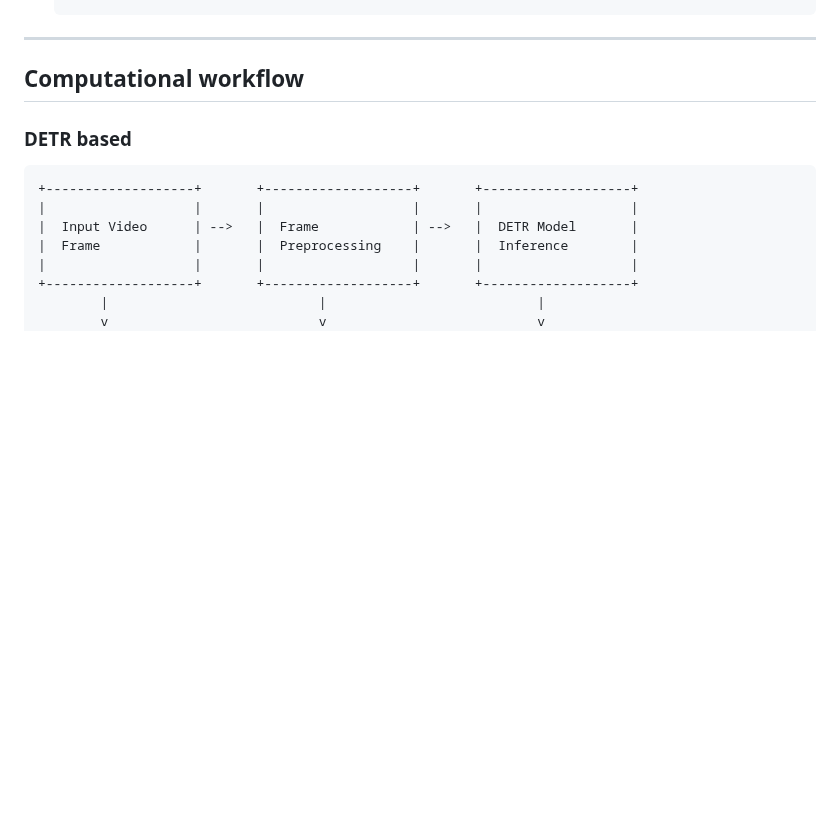
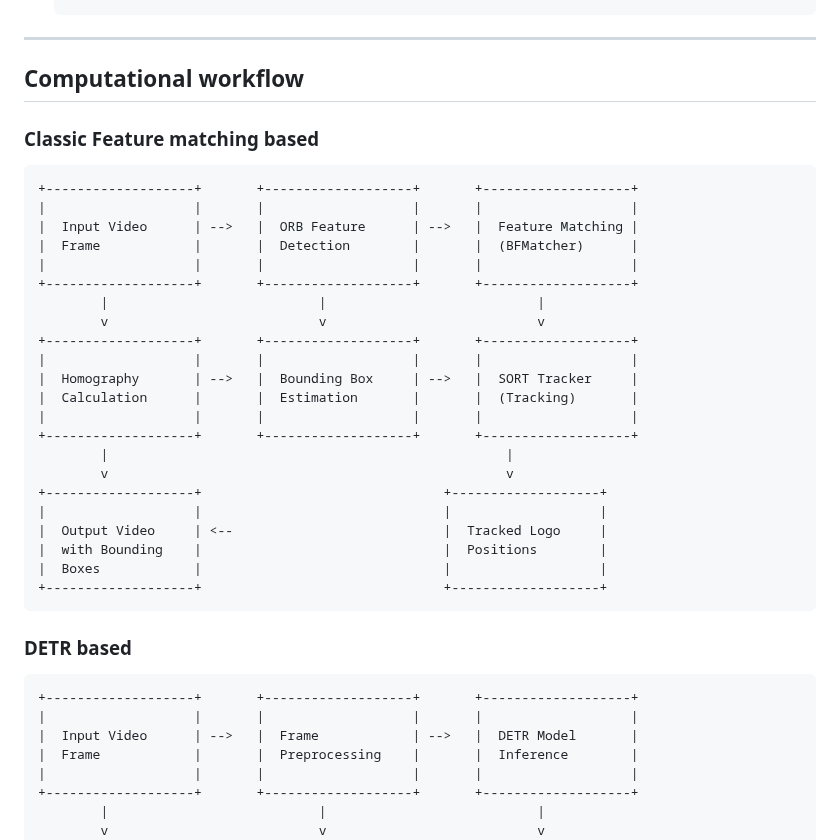
Before and after one commit to subharya83/cvml-exercise, a Markdown page: ex26/README.md, the part around the change. Rendered like a GitHub page; blank space fills up the shorter version.

Commit message:
ex26: Updated Classic feature matching workflow

````diff
--- a/ex26/README.md
+++ b/ex26/README.md
@@ -87,8 +87,31 @@ As a computer vision graduate student, you're likely familiar with Python's ease
 
 ## Computational workflow
 
-###
-
+### Classic Feature matching based
+```
++-------------------+       +-------------------+       +-------------------+
+|                   |       |                   |       |                   |
+|  Input Video      | -->   |  ORB Feature      | -->   |  Feature Matching |
+|  Frame            |       |  Detection        |       |  (BFMatcher)      |
+|                   |       |                   |       |                   |
++-------------------+       +-------------------+       +-------------------+
+        |                           |                           |
+        v                           v                           v
++-------------------+       +-------------------+       +-------------------+
+|                   |       |                   |       |                   |
+|  Homography       | -->   |  Bounding Box     | -->   |  SORT Tracker     |
+|  Calculation      |       |  Estimation       |       |  (Tracking)       |
+|                   |       |                   |       |                   |
++-------------------+       +-------------------+       +-------------------+
+        |                                                   |
+        v                                                   v
++-------------------+                               +-------------------+
+|                   |                               |                   |
+|  Output Video     | <--                           |  Tracked Logo     |
+|  with Bounding    |                               |  Positions        |
+|  Boxes            |                               |                   |
++-------------------+                               +-------------------+
+```
 ### DETR based
 
 ```
````
